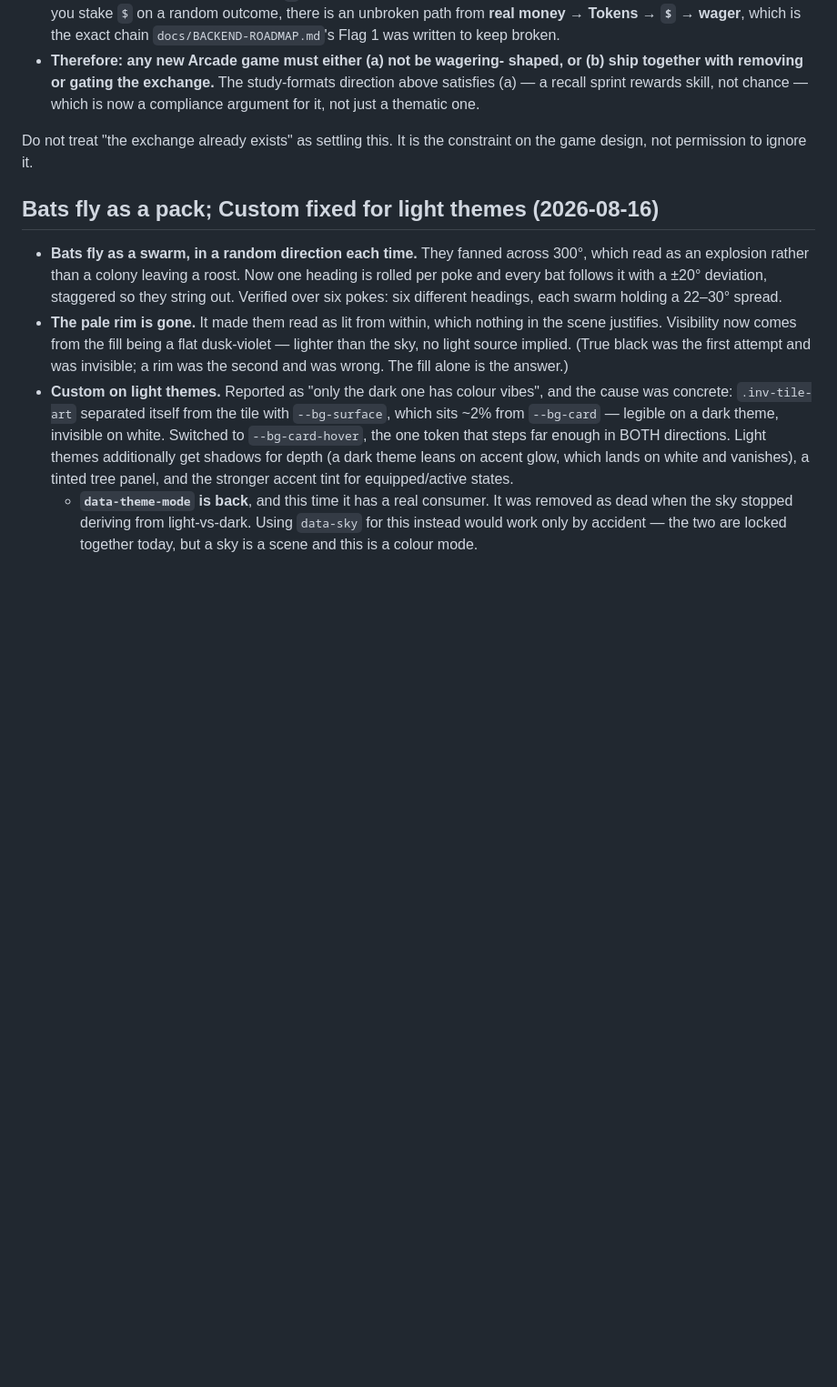
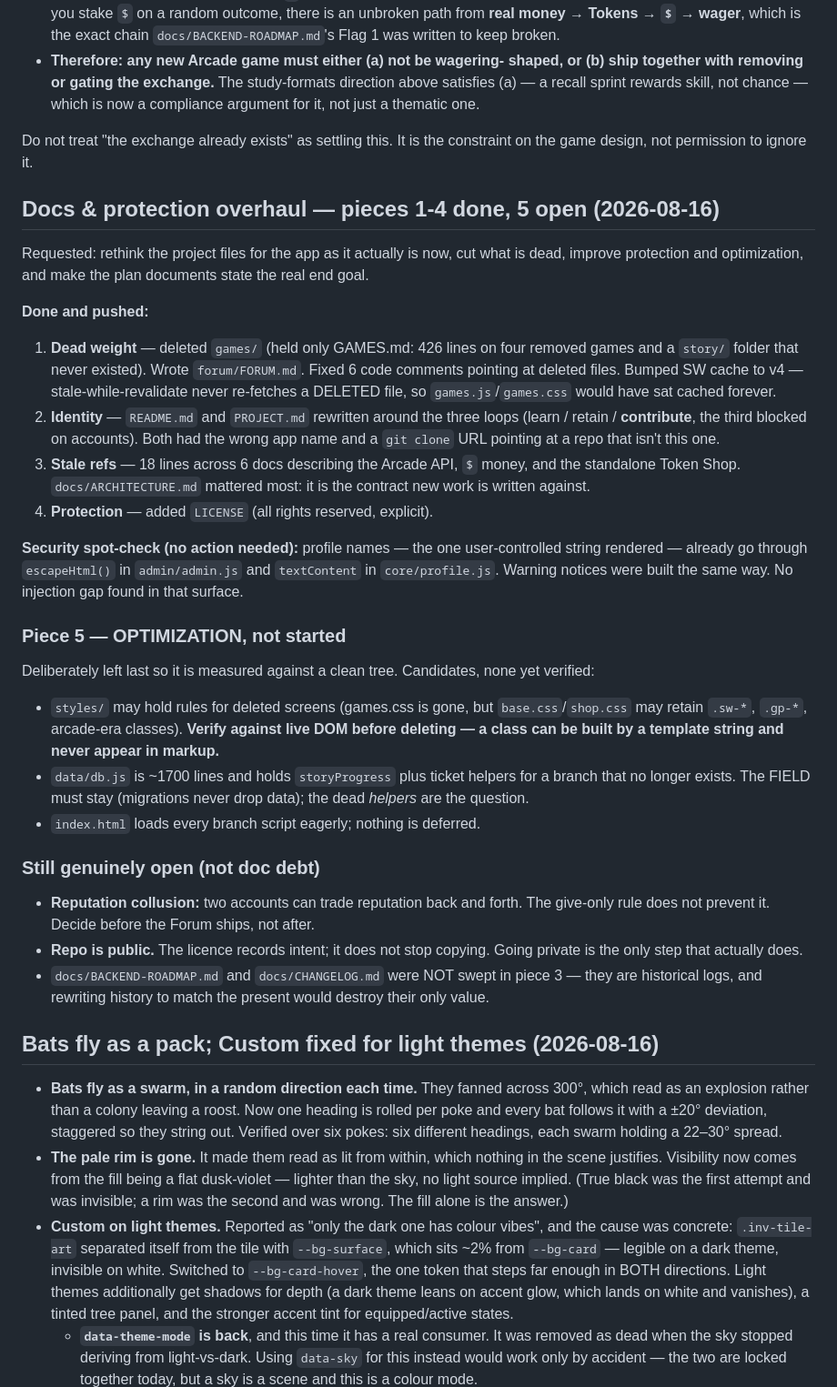
Before and after one commit to Isk1zz/Dojo-Gamify-Learn, a Markdown page: UPDATESTACK.md, the part around the change. Shown at 91% size. Drawn GitHub-style; blank space fills up the shorter version.

Commit message:
Record the docs overhaul handoff and what piece 5 still owes
Pieces 1-4 are done (dead weight, identity, stale refs, licence). Piece 5
(optimization) is deliberately not started -- it should be measured
against a clean tree rather than guessed at, and the candidates are
listed with the trap attached to each: a CSS class can be built by a
template string and never appear in markup, so grep alone is not
evidence it is dead.

Also records two things that are open decisions rather than doc debt:
reputation collusion between two accounts, which the give-only rule does
not prevent, and the fact that a licence records intent while only going
private actually stops copying.

Notes why BACKEND-ROADMAP.md and CHANGELOG.md were left alone: they are
historical logs, and editing history to match the present would destroy
the only thing they are for.

Co-Authored-By: Claude Opus 5 <noreply@anthropic.com>

```diff
--- a/UPDATESTACK.md
+++ b/UPDATESTACK.md
@@ -143,6 +143,54 @@ now matters more than it did, not less:
 
 Do not treat "the exchange already exists" as settling this. It is the
 constraint on the game design, not permission to ignore it.
+
+## Docs & protection overhaul — pieces 1-4 done, 5 open (2026-08-16)
+
+Requested: rethink the project files for the app as it actually is now,
+cut what is dead, improve protection and optimization, and make the
+plan documents state the real end goal.
+
+**Done and pushed:**
+1. **Dead weight** — deleted `games/` (held only GAMES.md: 426 lines on
+   four removed games and a `story/` folder that never existed). Wrote
+   `forum/FORUM.md`. Fixed 6 code comments pointing at deleted files.
+   Bumped SW cache to v4 — stale-while-revalidate never re-fetches a
+   DELETED file, so `games.js`/`games.css` would have sat cached forever.
+2. **Identity** — `README.md` and `PROJECT.md` rewritten around the three
+   loops (learn / retain / **contribute**, the third blocked on
+   accounts). Both had the wrong app name and a `git clone` URL pointing
+   at a repo that isn't this one.
+3. **Stale refs** — 18 lines across 6 docs describing the Arcade API, `$`
+   money, and the standalone Token Shop. `docs/ARCHITECTURE.md` mattered
+   most: it is the contract new work is written against.
+4. **Protection** — added `LICENSE` (all rights reserved, explicit).
+
+**Security spot-check (no action needed):** profile names — the one
+user-controlled string rendered — already go through `escapeHtml()` in
+`admin/admin.js` and `textContent` in `core/profile.js`. Warning notices
+were built the same way. No injection gap found in that surface.
+
+### Piece 5 — OPTIMIZATION, not started
+Deliberately left last so it is measured against a clean tree. Candidates,
+none yet verified:
+- `styles/` may hold rules for deleted screens (games.css is gone, but
+  `base.css`/`shop.css` may retain `.sw-*`, `.gp-*`, arcade-era classes).
+  **Verify against live DOM before deleting — a class can be built by a
+  template string and never appear in markup.**
+- `data/db.js` is ~1700 lines and holds `storyProgress` plus ticket
+  helpers for a branch that no longer exists. The FIELD must stay
+  (migrations never drop data); the dead *helpers* are the question.
+- `index.html` loads every branch script eagerly; nothing is deferred.
+
+### Still genuinely open (not doc debt)
+- **Reputation collusion:** two accounts can trade reputation back and
+  forth. The give-only rule does not prevent it. Decide before the Forum
+  ships, not after.
+- **Repo is public.** The licence records intent; it does not stop
+  copying. Going private is the only step that actually does.
+- `docs/BACKEND-ROADMAP.md` and `docs/CHANGELOG.md` were NOT swept in
+  piece 3 — they are historical logs, and rewriting history to match the
+  present would destroy their only value.
 
 ## Bats fly as a pack; Custom fixed for light themes (2026-08-16)
 - **Bats fly as a swarm, in a random direction each time.** They fanned
```
